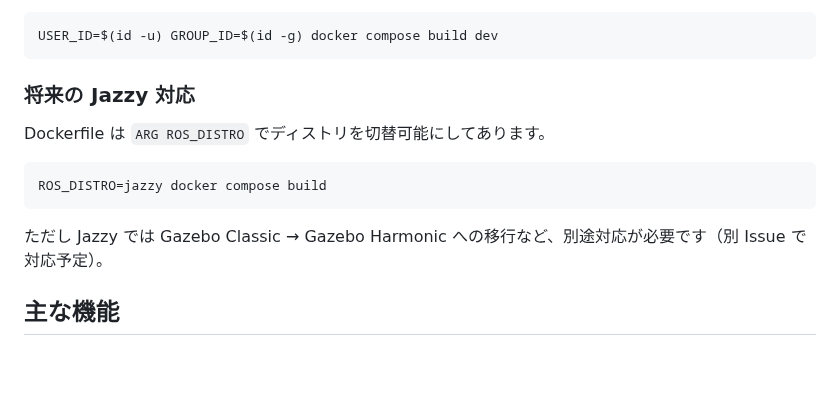
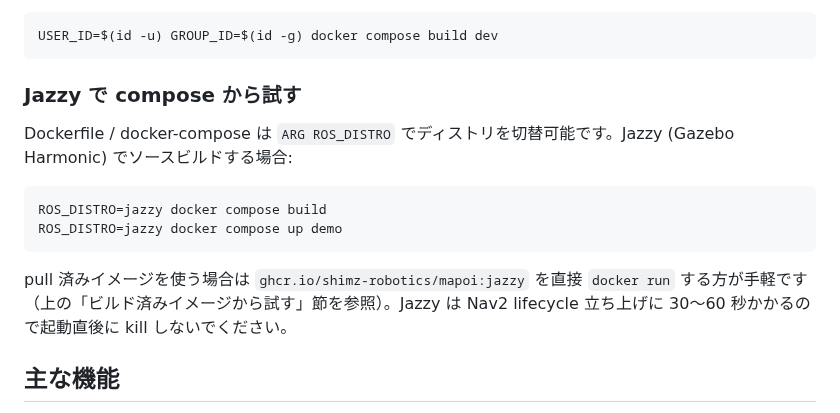
Before and after one commit to shimz-robotics/mapoi, a Markdown page: README.md, the part around the change. GitHub-like rendering; blank space fills up the shorter version.

Commit message:
docs(README): 「将来の Jazzy 対応」節を現状の Jazzy 対応済み表記に更新
PR #27 のレビュー指摘対応。節タイトルと本文が「未対応」と読める
矛盾を解消し、compose からの Jazzy ビルド手順と pull 済みイメージへの
導線、および Nav2 lifecycle 待機時間の注意を追記。

````diff
--- a/README.md
+++ b/README.md
@@ -138,15 +138,16 @@ bind mount 時の所有者ずれを避けるため、ホストの UID/GID に合
 USER_ID=$(id -u) GROUP_ID=$(id -g) docker compose build dev
 ```
 
-### 将来の Jazzy 対応
+### Jazzy で compose から試す
 
-Dockerfile は `ARG ROS_DISTRO` でディストリを切替可能にしてあります。
+Dockerfile / docker-compose は `ARG ROS_DISTRO` でディストリを切替可能です。Jazzy (Gazebo Harmonic) でソースビルドする場合:
 
 ```sh
 ROS_DISTRO=jazzy docker compose build
+ROS_DISTRO=jazzy docker compose up demo
 ```
 
-ただし Jazzy では Gazebo Classic → Gazebo Harmonic への移行など、別途対応が必要です（別 Issue で対応予定）。
+pull 済みイメージを使う場合は `ghcr.io/shimz-robotics/mapoi:jazzy` を直接 `docker run` する方が手軽です（上の「ビルド済みイメージから試す」節を参照）。Jazzy は Nav2 lifecycle 立ち上げに 30〜60 秒かかるので起動直後に kill しないでください。
 
 ## 主な機能
 
````
